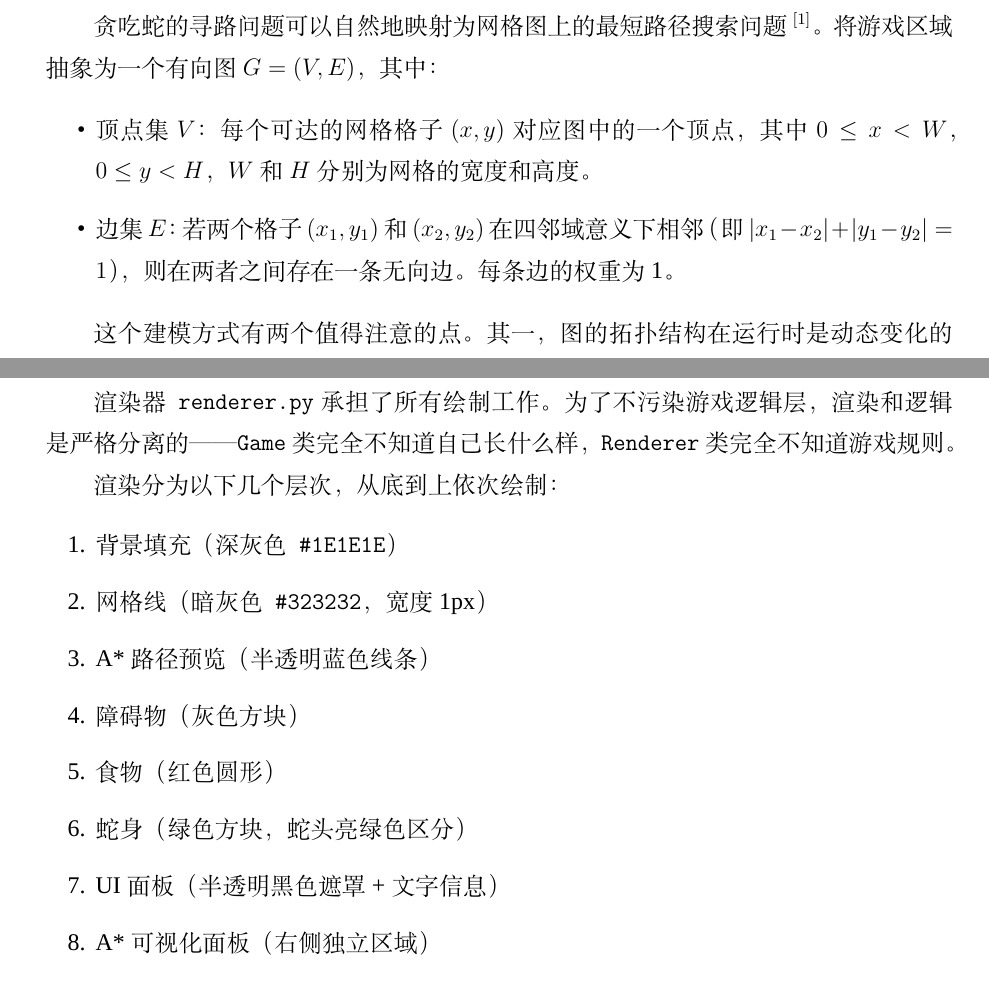
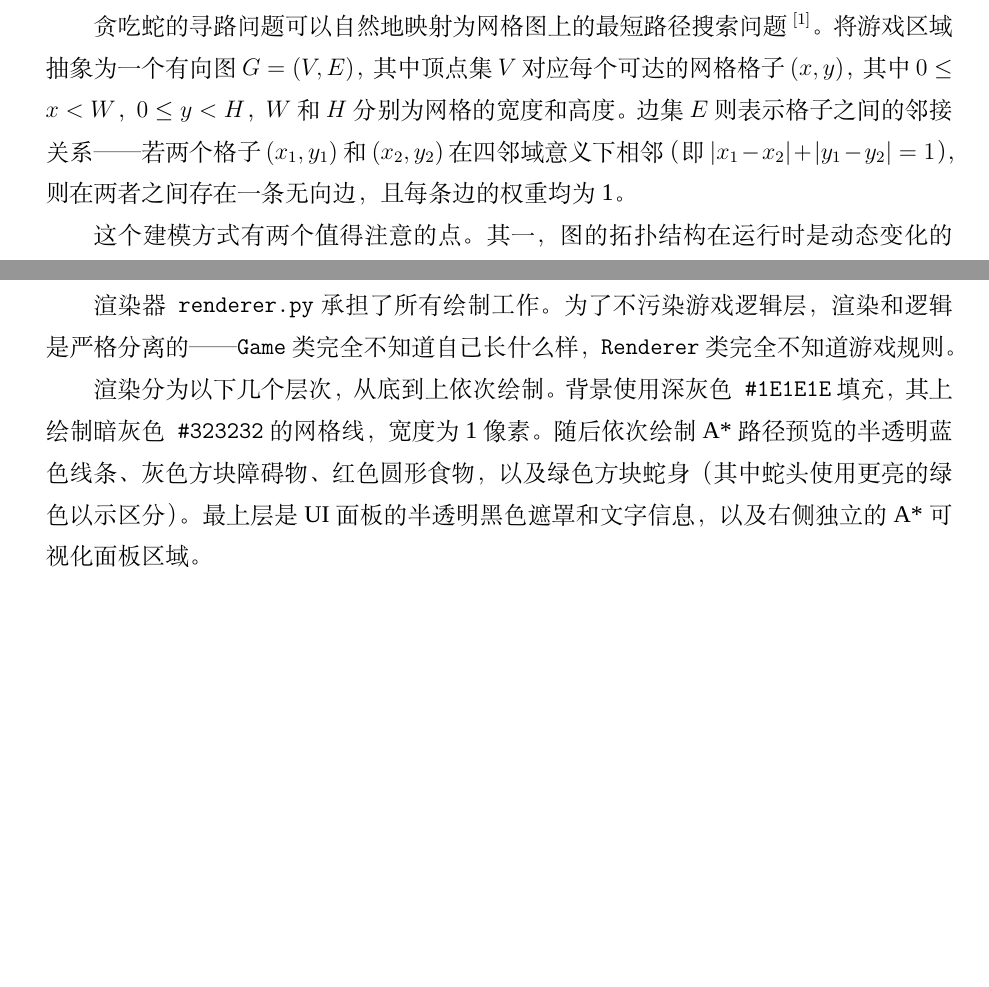
Before and after one commit to mayanzu/LaTeX-Template-of-SLU, a LaTeX document (main.tex, which reads body/4.tex, body/5.tex): two parts of pages 17 and 28 of 40, joined at a grey line, cut so that both start at the same text, the shorter picture padded with empty space. Compiled offline with XeLaTeX; a missing font is replaced by an installed copy or a similar font.

Commit message:
Convert bullet points to narrative paragraphs in body content
Co-Authored-By: Claude Opus 4.6 <noreply@anthropic.com>

```diff
--- a/body/4.tex
+++ b/body/4.tex
@@ -6,12 +6,7 @@ A*算法是本系统的核心决策引擎。蛇的每一帧移动都需要调用
 
 \subsection{问题建模}
 
-贪吃蛇的寻路问题可以自然地映射为网格图上的最短路径搜索问题\upcite{1}。将游戏区域抽象为一个有向图$G=(V,E)$，其中：
-
-\begin{itemize}
-  \item 顶点集$V$：每个可达的网格格子$(x,y)$对应图中的一个顶点，其中$0 \le x < W$，$0 \le y < H$，$W$和$H$分别为网格的宽度和高度。
-  \item 边集$E$：若两个格子$(x_1,y_1)$和$(x_2,y_2)$在四邻域意义下相邻（即$|x_1-x_2|+|y_1-y_2|=1$），则在两者之间存在一条无向边。每条边的权重为1。
-\end{itemize}
+贪吃蛇的寻路问题可以自然地映射为网格图上的最短路径搜索问题\upcite{1}。将游戏区域抽象为一个有向图$G=(V,E)$，其中顶点集$V$对应每个可达的网格格子$(x,y)$，其中$0 \le x < W$，$0 \le y < H$，$W$和$H$分别为网格的宽度和高度。边集$E$则表示格子之间的邻接关系——若两个格子$(x_1,y_1)$和$(x_2,y_2)$在四邻域意义下相邻（即$|x_1-x_2|+|y_1-y_2|=1$），则在两者之间存在一条无向边，且每条边的权重均为1。
 
 这个建模方式有两个值得注意的点。其一，图的拓扑结构在运行时是动态变化的——蛇身在不断移动，障碍物集合每帧都在更新。其二，边权均为1，这意味着Dijkstra算法在理论上也是可行的，但缺少启发信息的引导，搜索效率会显著下降\upcite{7}。
 
--- a/body/5.tex
+++ b/body/5.tex
@@ -140,18 +140,7 @@ def _check_collision(self, head):
 
 渲染器\texttt{renderer.py}承担了所有绘制工作。为了不污染游戏逻辑层，渲染和逻辑是严格分离的——\texttt{Game}类完全不知道自己长什么样，\texttt{Renderer}类完全不知道游戏规则。
 
-渲染分为以下几个层次，从底到上依次绘制：
-
-\begin{enumerate}
-  \item 背景填充（深灰色\texttt{\#1E1E1E}）
-  \item 网格线（暗灰色\texttt{\#323232}，宽度1px）
-  \item A*路径预览（半透明蓝色线条）
-  \item 障碍物（灰色方块）
-  \item 食物（红色圆形）
-  \item 蛇身（绿色方块，蛇头亮绿色区分）
-  \item UI面板（半透明黑色遮罩 + 文字信息）
-  \item A*可视化面板（右侧独立区域）
-\end{enumerate}
+渲染分为以下几个层次，从底到上依次绘制。背景使用深灰色\texttt{\#1E1E1E}填充，其上绘制暗灰色\texttt{\#323232}的网格线，宽度为1像素。随后依次绘制A*路径预览的半透明蓝色线条、灰色方块障碍物、红色圆形食物，以及绿色方块蛇身（其中蛇头使用更亮的绿色以示区分）。最上层是UI面板的半透明黑色遮罩和文字信息，以及右侧独立的A*可视化面板区域。
 
 A*可视化面板是这个项目比较有意思的部分。它在游戏窗口右侧开辟了400$\times$500像素的区域，实时展示A*算法的搜索过程：绿色是起点，红色是终点，蓝色是已探索节点（closed set），橙色是待探索节点（open set），黄色是最终路径。这个面板对调试算法参数非常有用——之前调启发式权重的时候，全靠看这个面板判断搜索是否"方向感"够强。
 
```
Also changed, not shown: body/6.tex (+1 -11 lines).
